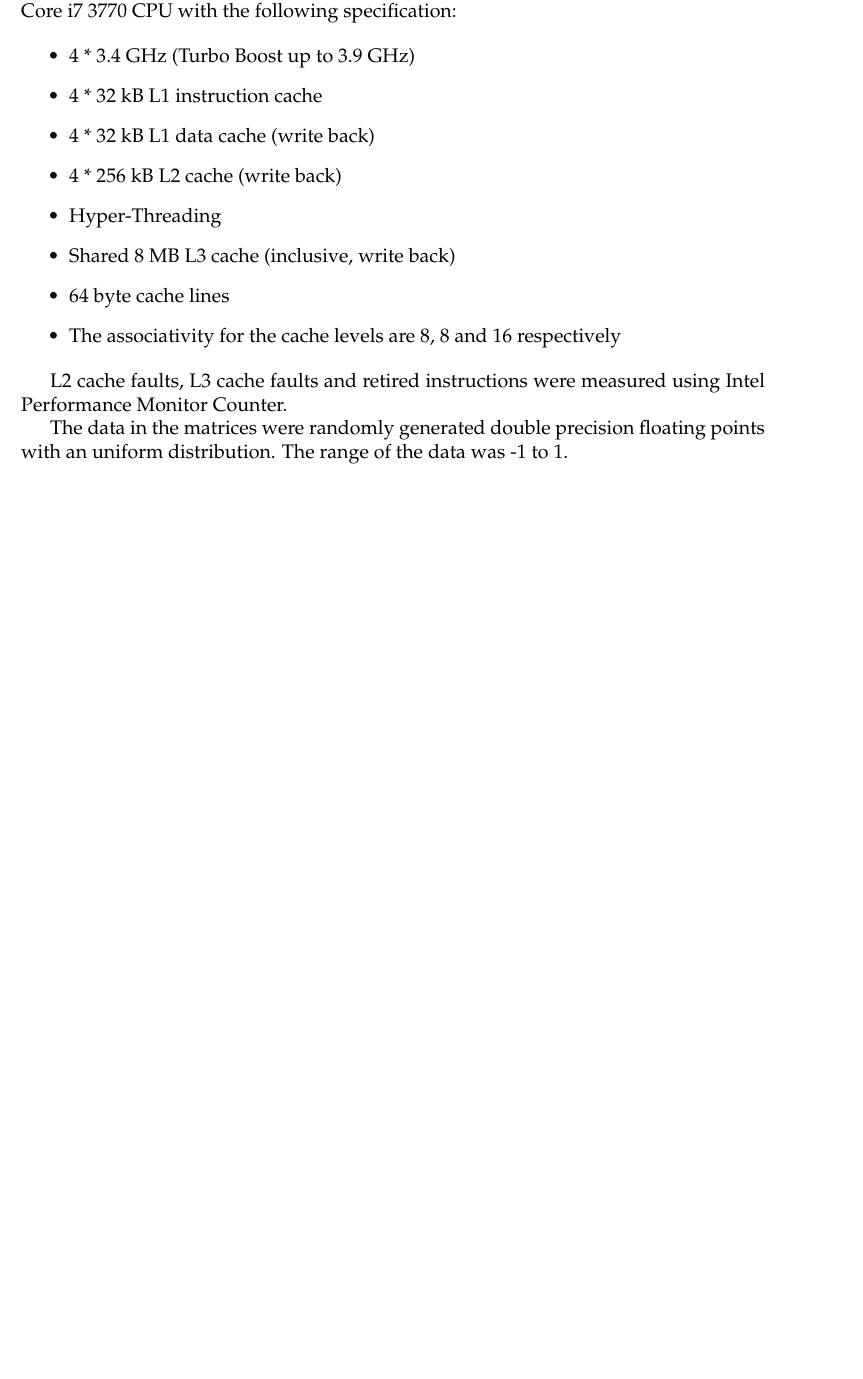
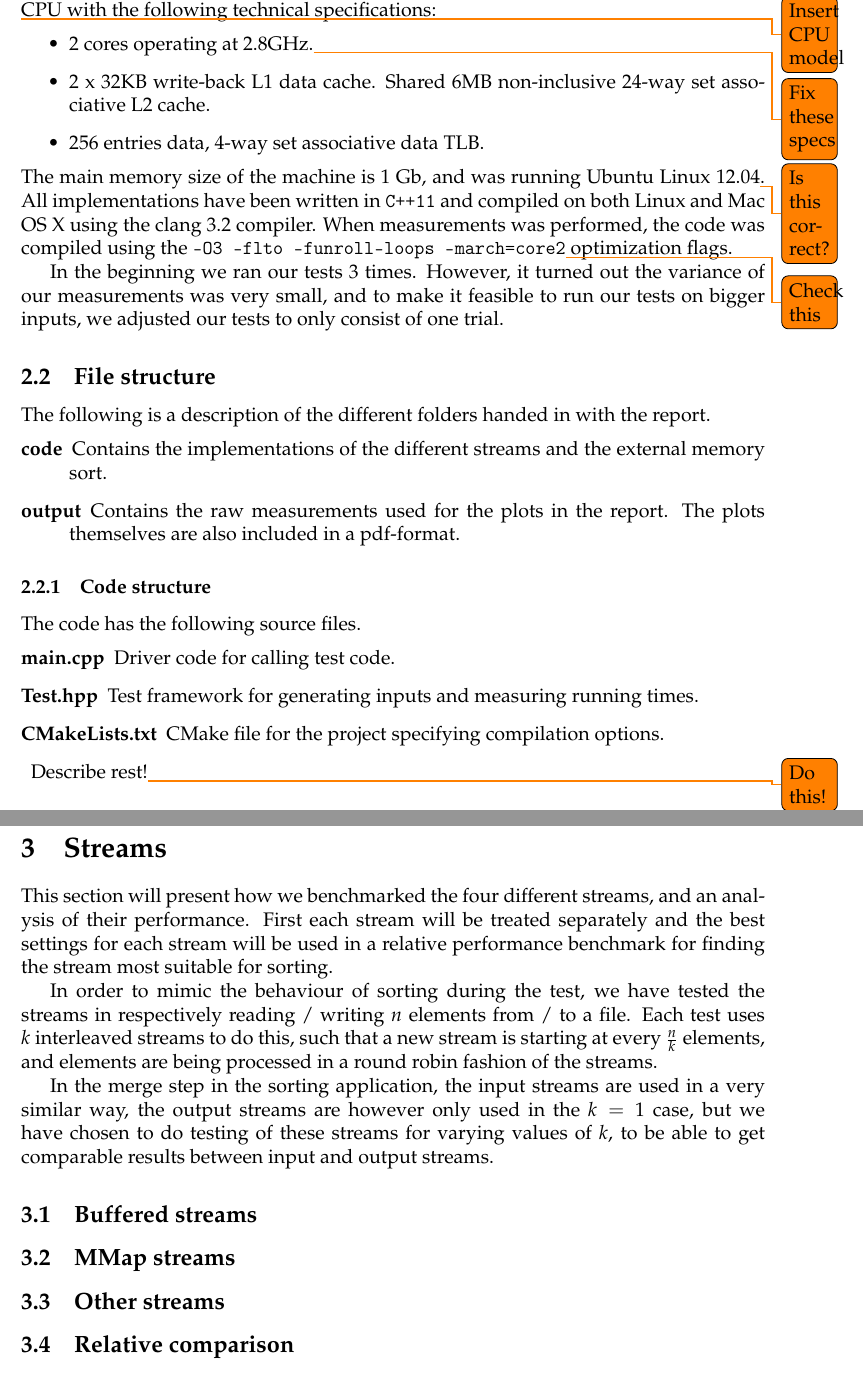
Before and after one commit to kasper0406/IO13, a LaTeX document (Rapport1/rapport.tex): part of page 4 of 5 before the commit and two parts of pages 3 and 4 of 5 after it, the two joined at a grey line, cut so that both start at the same text, the shorter picture padded with empty space. Compiled offline with pdfLaTeX.

Commit message:
Some report updates.

```diff
--- a/Rapport1/rapport.tex
+++ b/Rapport1/rapport.tex
@@ -51 +46,0 @@ Andreas Kristiansen - 20092027\\}
-\input{benchmarks.tex}
@@ -52,3 +53,79 @@ Andreas Kristiansen - 20092027\\}
+with an Intel \todo{Insert CPU model} CPU with the following technical
+specifications:
+\begin{itemize}
+\item 2 cores operating at 2.8GHz.\todo{Fix these specs}
+\item 2 x 32KB write-back L1 data cache. Shared 6MB non-inclusive 24-way set associative L2 cache.
+\item 256 entries data, 4-way set associative data TLB.
+\end{itemize}
+The main memory size of the machine is 1 Gb, and was running Ubuntu
+Linux 12.04\todo{Is this correct?}. All implementations have been
+written in \texttt{C++11} and compiled on both Linux and Mac OS X
+using the clang 3.2 compiler. When measurements was performed, the
+code was compiled using the \texttt{-O3 -flto -funroll-loops -march=core2}\todo{Check this}
+optimization flags.
+
+In the beginning we ran our tests 3 times. However, it turned out the
+variance of our measurements was very small, and to make it feasible
+to run our tests on bigger inputs, we adjusted our tests to only
+consist of one trial.
+
+\subsection{File structure}
+The following is a description of the different folders handed in with
+the report.
+\begin{description}
+\item[code] Contains the implementations of the different streams and
+  the external memory sort.
+
+\item[output] Contains the raw measurements used for the plots in the
+  report. The plots themselves are also included in a pdf-format.
+\end{description}
+
+\subsubsection{Code structure}
+The code has the following source files.
+\begin{description}
+\item[main.cpp] Driver code for calling test code.
+\item[Test.hpp] Test framework for generating inputs and measuring
+  running times.
+\item[CMakeLists.txt] CMake file for the project specifying
+  compilation options.
+
+\item Describe rest!\todo{Do this!}
+\end{description}
+
+\section{Streams}
+This section will present how we benchmarked the four different
+streams, and an analysis of their performance. First each stream will
+be treated separately and the best settings for each stream will be
+used in a relative performance benchmark for finding the stream most
+suitable for sorting.
+
+In order to mimic the behaviour of sorting during the test, we have
+tested the streams in respectively reading / writing $n$ elements from
+/ to a file. Each test uses $k$ interleaved streams to do this, such
+that a new stream is starting at every $\frac{n}{k}$ elements, and
+elements are being processed in a round robin fashion of the streams.
+
+In the merge step in the sorting application, the input streams are
+used in a very similar way, the output streams are however only used
+in the $k = 1$ case, but we have chosen to do testing of these streams
+for varying values of $k$, to be able to get comparable results
+between input and output streams.
+
+\subsection{Buffered streams}
+
+\subsection{MMap streams}
+
+\subsection{Other streams}
+
+\subsection{Relative comparison}
+
+\section{Sorting}
+
+%\section{Algorithms and data structures}
+%\input{algorithms.tex}
+%\clearpage{}
+%\section{Benchmarks}
+%\input{benchmarks.tex}
 
 \section{Conclusion}
 \input{conclusion.tex}
```
Also changed, not shown: Rapport1/rapport.tex (10 more changed lines), 1 other file.
